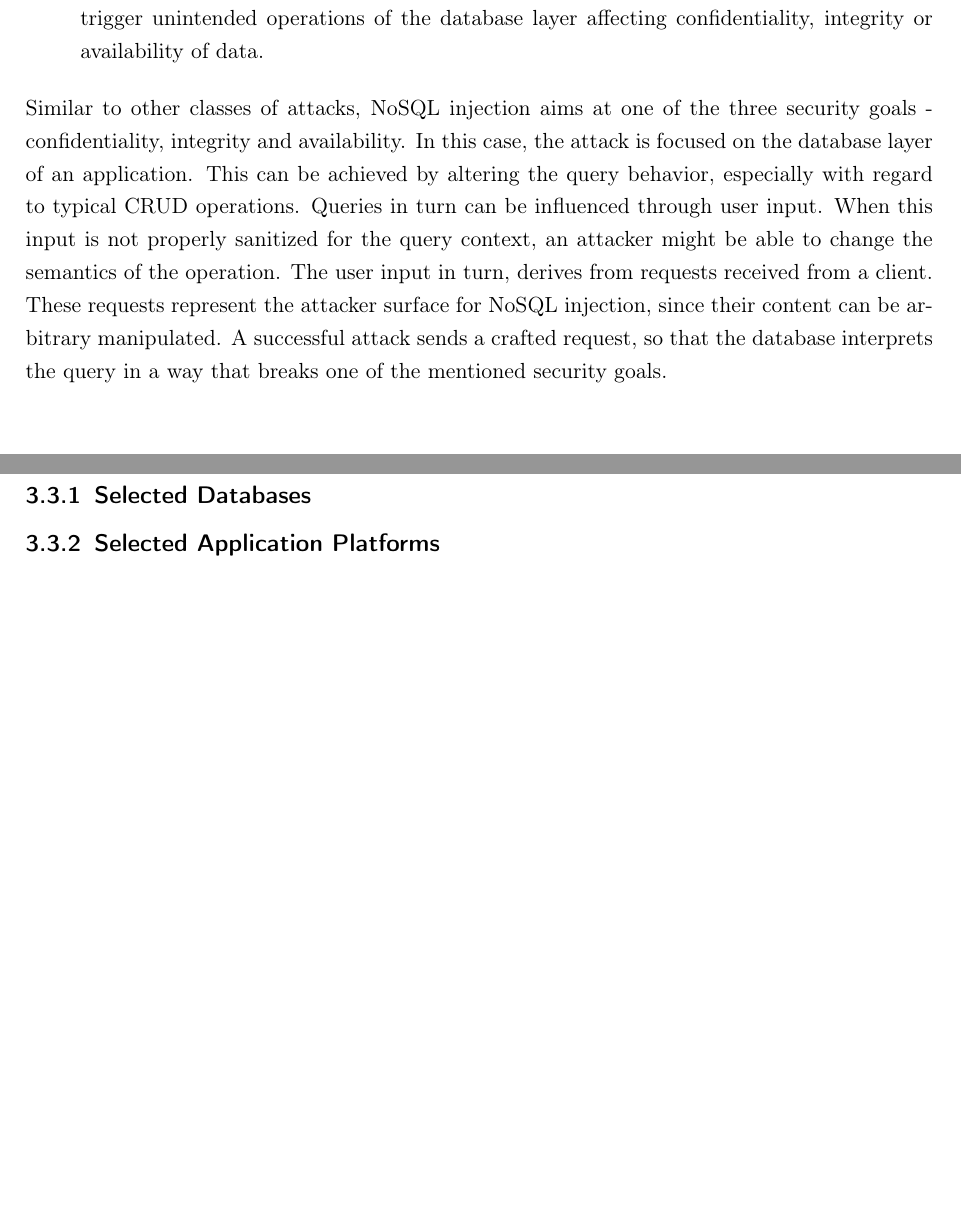
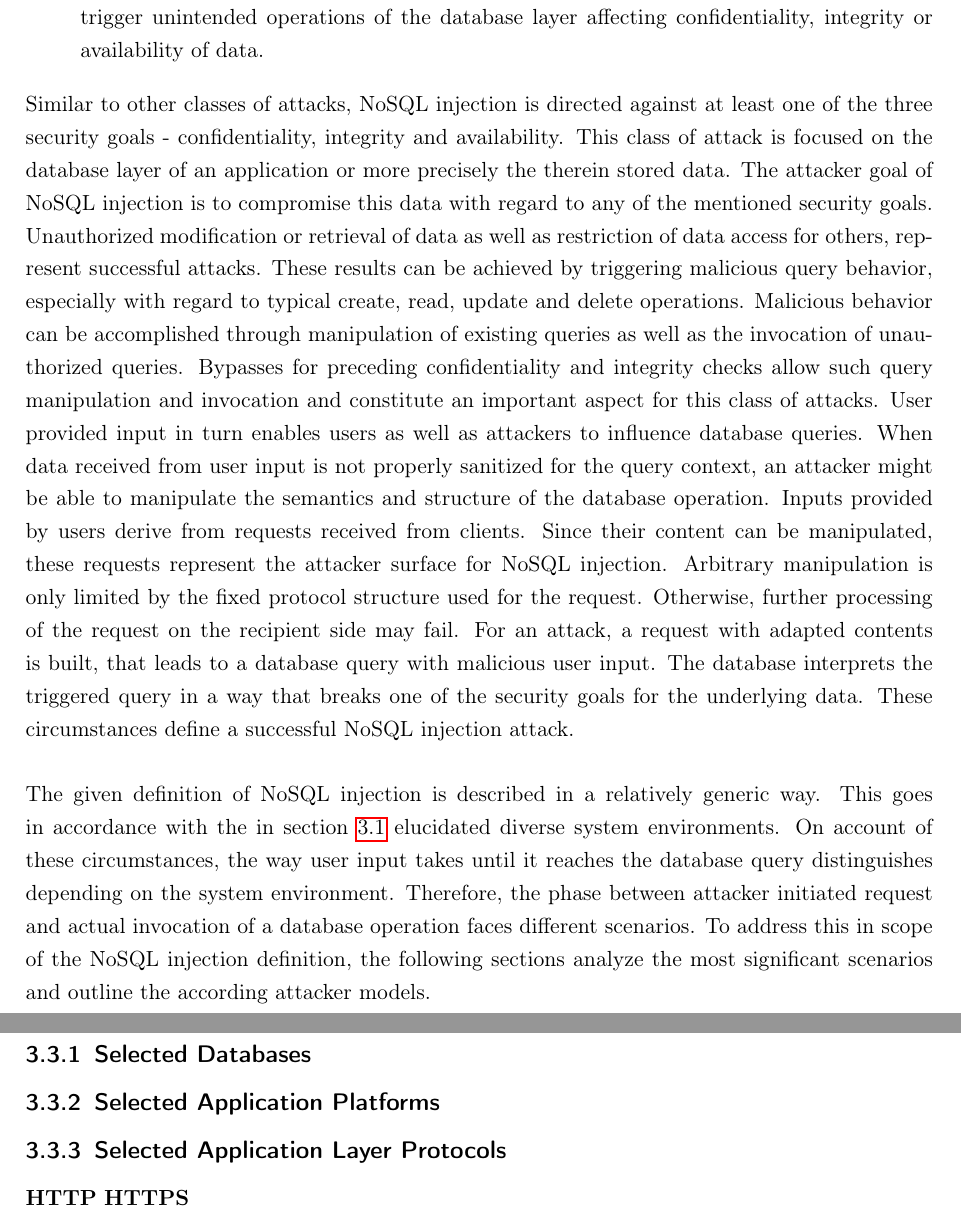
Before and after one commit to dacappo/master-thesis, a LaTeX thesis (MasterThesis.tex, which reads content/conception.tex): two parts of pages 19 and 20 of 32 before the commit and two parts of pages 19 and 21 of 33 after it, joined at a grey line, cut so that both start at the same text, the shorter picture padded with empty space. Compiled offline with pdfLaTeX.

Commit message:
Revise definition of NoSQL injection section of intro to NoSQl injection

```diff
--- a/content/conception.tex
+++ b/content/conception.tex
@@ -16,18 +17,9 @@ In order to give a definition for injection attacks against NoSQL databases, mul
 \item [NoSQL Injection] represents a class of attacks against non-relational databases, that cause unintended behavior of a query through insertion of malicious data into the query context. These vulnerabilities originate from unvalidated user input used as or as a part of a database query. Depending on the attacked database, the injected input is crafted with the aim to trigger unintended operations of the database layer affecting confidentiality, integrity or availability of data.
 \end{description}
 
-Similar to other classes of attacks, NoSQL injection aims at one of the three security goals - confidentiality, integrity and availability. In this case, the attack is focused on the database layer of an application. This can be achieved by altering the query behavior, especially with regard to typical CRUD operations. Queries in turn can be influenced through user input. When this input is not properly sanitized for the query context, an attacker might be able to change the semantics of the operation. The user input in turn, derives from requests received from a client. These requests represent the attacker surface for NoSQL injection, since their content can be arbitrary manipulated. A successful attack sends a crafted request, so that the database interprets the query in a way that breaks one of the mentioned security goals. \\
+Similar to other classes of attacks, NoSQL injection is directed against at least one of the three security goals - confidentiality, integrity and availability. This class of attack is focused on the database layer of an application or more precisely the therein stored data. The attacker goal of NoSQL injection is to compromise this data with regard to any of the mentioned security goals. Unauthorized modification or retrieval of data as well as restriction of data access for others, represent successful attacks. These results can be achieved by triggering malicious query behavior, especially with regard to typical create, read, update and delete operations. Malicious behavior can be accomplished through manipulation of existing queries as well as the invocation of unauthorized queries. Bypasses for preceding confidentiality and integrity checks allow such query manipulation and invocation and constitute an important aspect for this class of attacks. User provided input in turn enables users as well as attackers to influence database queries. When data received from user input is not properly sanitized for the query context, an attacker might be able to manipulate the semantics and structure of the database operation. Inputs provided by users derive from requests received from clients. Since their content can be manipulated, these requests represent the attacker surface for NoSQL injection. Arbitrary manipulation is only limited by the fixed protocol structure used for the request. Otherwise, further processing of the request on the recipient side may fail. For an attack, a request with adapted contents is built, that leads to a database query with malicious user input. The database interprets the triggered query in a way that breaks one of the security goals for the underlying data. These circumstances define a successful NoSQL injection attack.\\
 
-% focused on HTTP/HTTPS as attacker surface, but other protocols possible
-% control over entire request, in case of HTTP HEADER + BODY and the HTTP-Method
-% Which HTTP methods are relevant (CRUD)
-% parameters for application server interesting, these usually are used for server-side processing
-% Body (JSON, XML, x-www-form-urlencoded), Header (Cookies), URL (Querystring, Path)
-% type of system architecture to attack
-% ACTUAL definition
-
-
-% CRUD operations
+The given definition of NoSQL injection is described in a relatively generic way. This goes in accordance with the in section \ref{sec:fromSQLtoNoSQLinjection} elucidated diverse system environments. On account of these circumstances, the way user input takes until it reaches the database query distinguishes depending on the system environment. Therefore, the phase between attacker initiated request and actual invocation of a database operation faces different scenarios. To address this in scope of the NoSQL injection definition, the following sections analyze the most significant scenarios and outline the according attacker models.
 
 \subsection{Common Attacker Model}
 
@@ -87,6 +79,18 @@ The deployment of RESTful interfaces allows a direct access from the client, omi
 
 \section{Considered Technology Stack}
 
+% focused on HTTP/HTTPS as attacker surface, but other protocols possible
+% control over entire request, in case of HTTP HEADER + BODY and the HTTP-Method
+% Which HTTP methods are relevant (CRUD)
+% parameters for application server interesting, these usually are used for server-side processing
+% Body (JSON, XML, x-www-form-urlencoded), Header (Cookies), URL (Querystring, Path)
+% type of system architecture to attack
+% ACTUAL definition
+
 % analyze the underlying problem of known and found injection attacks
 \subsection{Selected Databases}
 \subsection{Selected Application Platforms}
+\subsection{Selected Application Layer Protocols}
+
+\textbf{HTTP}
+\textbf{HTTPS}
```
Also changed, not shown: content/conception.tex (1 more changed lines).
